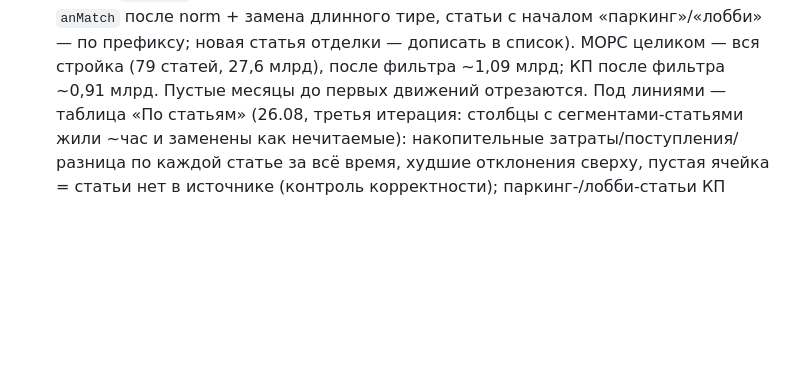
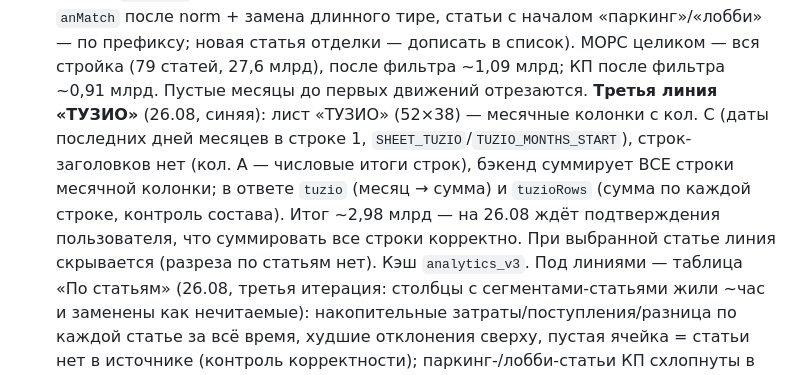
Before and after one commit to Nick3000ept/otdelka, a Markdown page: CLAUDE.md, the part around the change. Rendered like a GitHub page; blank space fills up the shorter version.

Commit message:
Доки: описание линии ТУЗИО в аналитике
Co-Authored-By: Claude Fable 5 <noreply@anthropic.com>

```diff
--- a/CLAUDE.md
+++ b/CLAUDE.md
@@ -468,6 +468,14 @@ clasp update-deployment AKfycbyo6f-OGca1loM1aBXtHkcx7nq8tlJWBreGepxp0KTwq7GvDdDP
   «паркинг»/«лобби» — по префиксу; новая статья отделки — дописать в список).
   МОРС целиком — вся стройка (79 статей, 27,6 млрд), после фильтра ~1,09 млрд;
   КП после фильтра ~0,91 млрд. Пустые месяцы до первых движений отрезаются.
+  **Третья линия «ТУЗИО»** (26.08, синяя): лист «ТУЗИО» (52×38) — месячные
+  колонки с кол. C (даты последних дней месяцев в строке 1,
+  `SHEET_TUZIO`/`TUZIO_MONTHS_START`), строк-заголовков нет (кол. A — числовые
+  итоги строк), бэкенд суммирует ВСЕ строки месячной колонки; в ответе `tuzio`
+  (месяц → сумма) и `tuzioRows` (сумма по каждой строке, контроль состава).
+  Итог ~2,98 млрд — на 26.08 ждёт подтверждения пользователя, что суммировать
+  все строки корректно. При выбранной статье линия скрывается (разреза по
+  статьям нет). Кэш `analytics_v3`.
   Под линиями — таблица «По статьям» (26.08, третья итерация: столбцы с
   сегментами-статьями жили ~час и заменены как нечитаемые): накопительные
   затраты/поступления/разница по каждой статье за всё время, худшие отклонения
```
